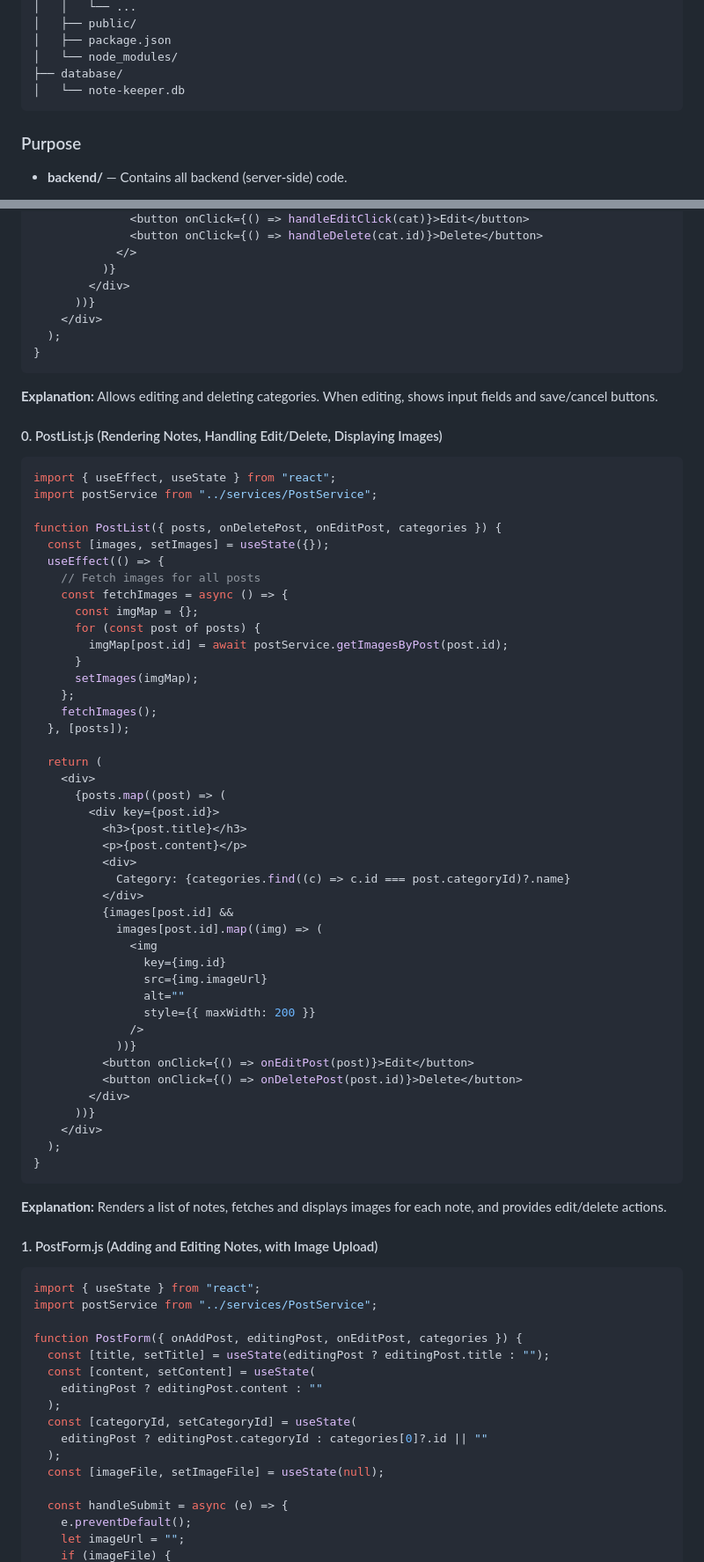
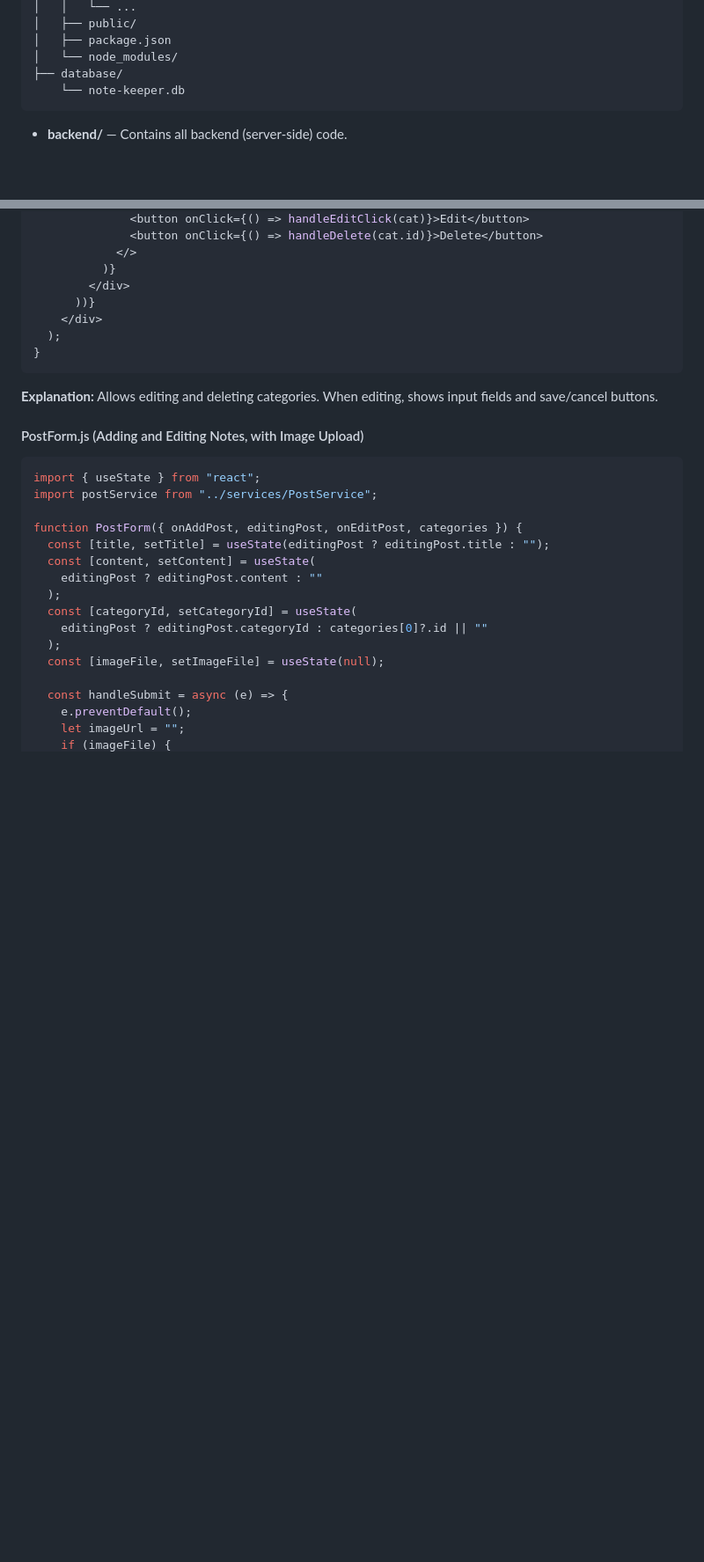
Before and after one commit to Vkiselev1984/documentation_in_dvelopment, a Markdown page: NoteKeeper.md, 2 parts joined by grey strips. Shown: that part at 88% size. Drawn GitHub-style; blank space fills up the shorter version.

Commit message:
Editing technical documentation

````diff
--- a/NoteKeeper.md
+++ b/NoteKeeper.md
@@ -281,10 +282,8 @@ note-keeper/
 │   ├── package.json
 │   └── node_modules/
 ├── database/
-│   └── note-keeper.db
+    └── note-keeper.db
 ```
-
-### Purpose
 
 - **backend/** — Contains all backend (server-side) code.
 
@@ -798,56 +770,7 @@ function CategoryManager({ categories, onCategoryChange }) {
 
 **Explanation:** Allows editing and deleting categories. When editing, shows input fields and save/cancel buttons.
 
-#### 0. PostList.js (Rendering Notes, Handling Edit/Delete, Displaying Images)
-
-```jsx
-import { useEffect, useState } from "react";
-import postService from "../services/PostService";
-
-function PostList({ posts, onDeletePost, onEditPost, categories }) {
-  const [images, setImages] = useState({});
-  useEffect(() => {
-    // Fetch images for all posts
-    const fetchImages = async () => {
-      const imgMap = {};
-      for (const post of posts) {
-        imgMap[post.id] = await postService.getImagesByPost(post.id);
-      }
-      setImages(imgMap);
-    };
-    fetchImages();
-  }, [posts]);
-
-  return (
-    <div>
-      {posts.map((post) => (
-        <div key={post.id}>
-          <h3>{post.title}</h3>
-          <p>{post.content}</p>
-          <div>
-            Category: {categories.find((c) => c.id === post.categoryId)?.name}
-          </div>
-          {images[post.id] &&
-            images[post.id].map((img) => (
-              <img
-                key={img.id}
-                src={img.imageUrl}
-                alt=""
-                style={{ maxWidth: 200 }}
-              />
-            ))}
-          <button onClick={() => onEditPost(post)}>Edit</button>
-          <button onClick={() => onDeletePost(post.id)}>Delete</button>
-        </div>
-      ))}
-    </div>
-  );
-}
-```
-
-**Explanation:** Renders a list of notes, fetches and displays images for each note, and provides edit/delete actions.
-
-#### 1. PostForm.js (Adding and Editing Notes, with Image Upload)
+#### PostForm.js (Adding and Editing Notes, with Image Upload)
 
 ```jsx
 import { useState } from "react";
````
Also changed, not shown: other parts of NoteKeeper.md (+12 -41 lines).
